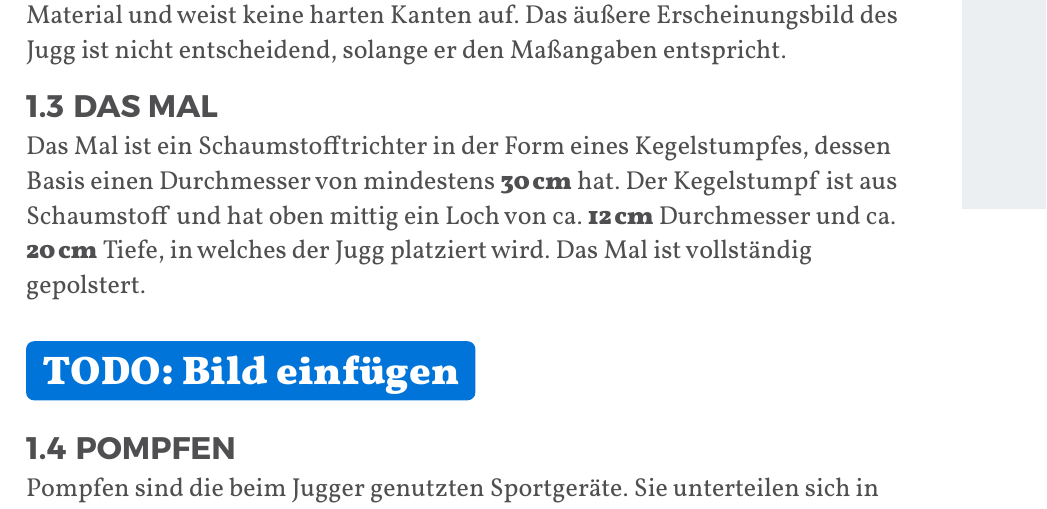
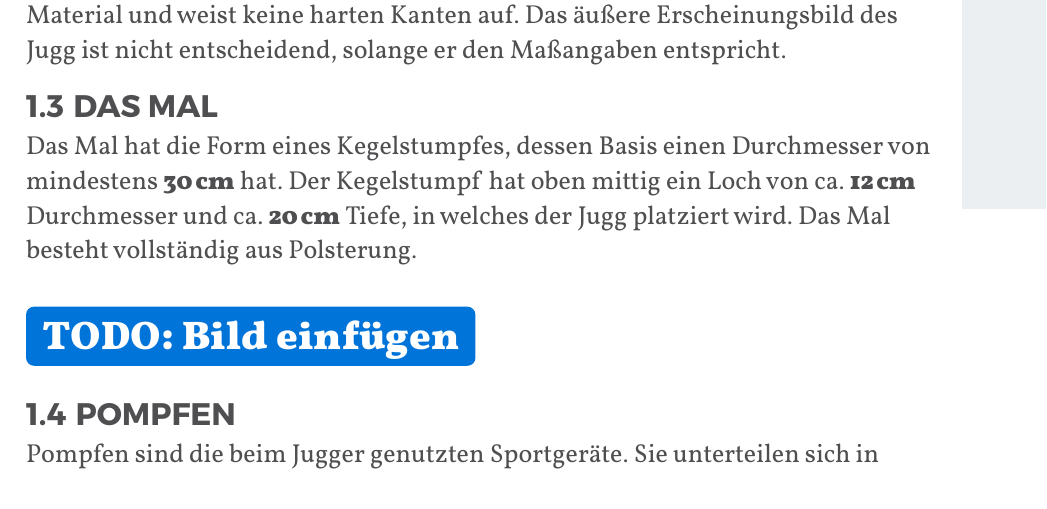
Before and after one commit to JuggerGermany/Regelwerk, a Typst document (typst/regelwerk.typ, which reads typst/spielfeld_sportgeraete/mal.typ): part of page 7 of 29, cut so that both start at the same text. Compiled offline with Typst 0.15.

Commit message:
add variant: full polster

```diff
--- a/typst/spielfeld_sportgeraete/mal.typ
+++ b/typst/spielfeld_sportgeraete/mal.typ
@@ -2,9 +2,9 @@
 
 #let title = "Das Mal"
 
-Das Mal ist ein Schaumstofftrichter in der Form eines Kegelstumpfes, dessen Basis einen Durchmesser
-von mindestens #strong[30_cm] hat. Der Kegelstumpf ist aus Schaumstoff und hat oben mittig ein Loch
+Das Mal hat die Form eines Kegelstumpfes, dessen Basis einen Durchmesser
+von mindestens #strong[30_cm] hat. Der Kegelstumpf hat oben mittig ein Loch
 von ca. #strong[12_cm] Durchmesser und ca. #strong[20_cm] Tiefe, in welches der Jugg platziert wird.
-Das Mal ist vollständig gepolstert.
+Das Mal besteht vollständig aus Polsterung.
 
 #todo(color: blue)[Bild einfügen]
```
